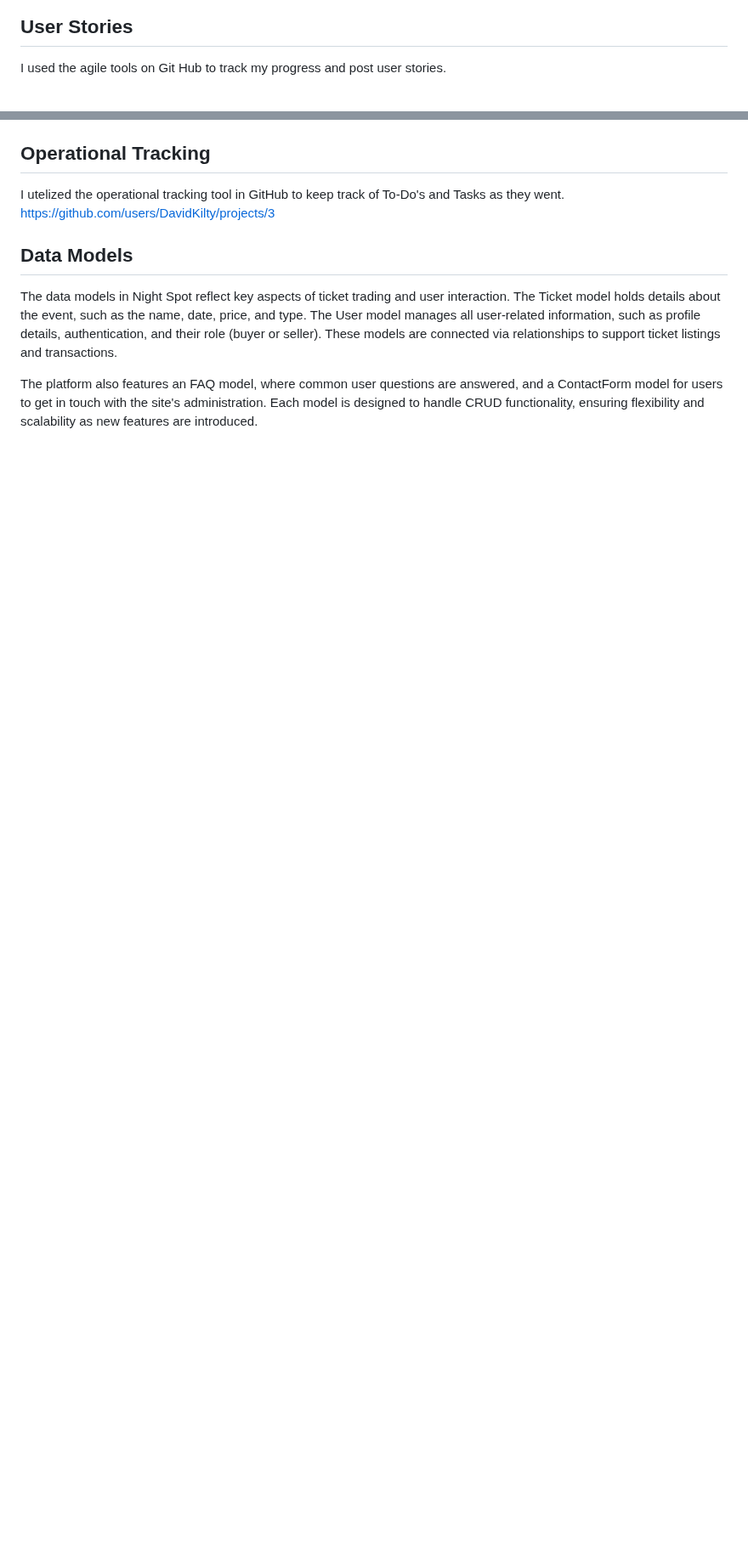
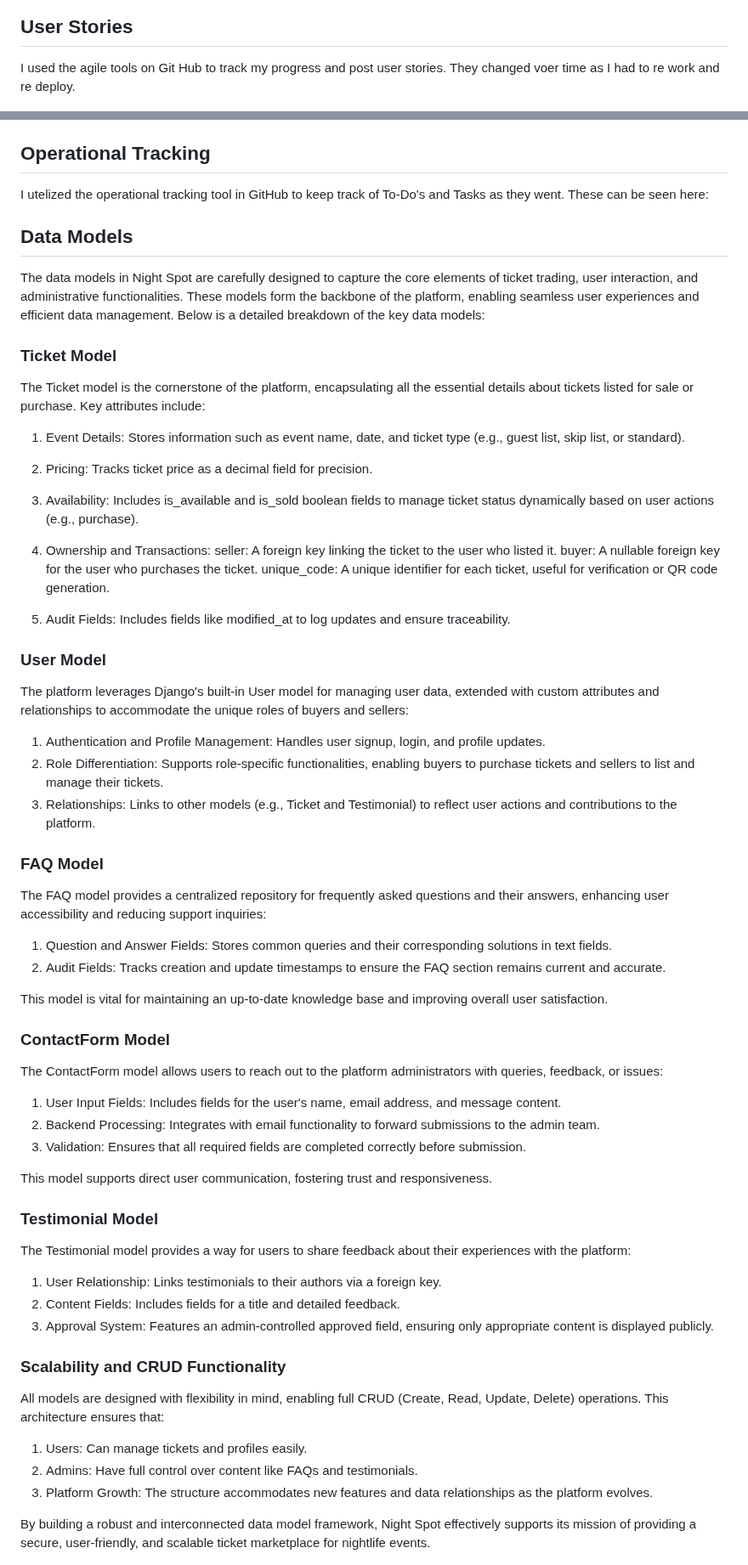
Before and after one commit to DavidKilty/Project5, a Markdown page: README.md, 2 parts joined by grey strips. Shown at 85% size. Drawn GitHub-style; blank space fills up the shorter version.

```diff
--- a/README.md
+++ b/README.md
@@ -62,7 +90,7 @@
 
 ## User Stories
 
- I used the agile tools on Git Hub to track my progress and post user stories.
+ I used the agile tools on Git Hub to track my progress and post user stories. They changed voer time as I had to re work and re deploy.
 
 ![contact image](assets/Agile1.png)
 ![contact image](assets/Agile2.png)
@@ -100,14 +124,74 @@ So alternativel I created an Instagram account, that can fulfill what essentiall
 
 ## Operational Tracking
 
- I utelized the operational tracking tool in GitHub to keep track of To-Do's and Tasks as they went.
- https://github.com/users/DavidKilty/projects/3
+ I utelized the operational tracking tool in GitHub to keep track of To-Do's and Tasks as they went. These can be seen here:
+
+ [](https://github.com/DavidKilty/Project5/issues)
+
+ [](https://github.com/users/DavidKilty/projects/3)
 
 ## Data Models
 
- The data models in Night Spot reflect key aspects of ticket trading and user interaction. The Ticket model holds details about the event, such as the name, date, price, and type. The User model manages all user-related information, such as profile details, authentication, and their role (buyer or seller). These models are connected via relationships to support ticket listings and transactions.
+The data models in Night Spot are carefully designed to capture the core elements of ticket trading, user interaction, and administrative functionalities. These models form the backbone of the platform, enabling seamless user experiences and efficient data management. Below is a detailed breakdown of the key data models:
 
- The platform also features an FAQ model, where common user questions are answered, and a ContactForm model for users to get in touch with the site's administration. Each model is designed to handle CRUD functionality, ensuring flexibility and scalability as new features are introduced.
+### Ticket Model
+
+The Ticket model is the cornerstone of the platform, encapsulating all the essential details about tickets listed for sale or purchase. Key attributes include:
+
+1. Event Details: Stores information such as event name, date, and ticket type (e.g., guest list, skip list, or standard).
+2. Pricing: Tracks ticket price as a decimal field for precision.
+3. Availability: Includes is_available and is_sold boolean fields to manage ticket status dynamically based on user actions (e.g., purchase).
+4. Ownership and Transactions:
+   seller: A foreign key linking the ticket to the user who listed it.
+   buyer: A nullable foreign key for the user who purchases the ticket.
+   unique_code: A unique identifier for each ticket, useful for verification or QR code generation.
+
+5. Audit Fields: Includes fields like modified_at to log updates and ensure traceability.
+
+### User Model
+
+The platform leverages Django's built-in User model for managing user data, extended with custom attributes and relationships to accommodate the unique roles of buyers and sellers:
+
+1. Authentication and Profile Management: Handles user signup, login, and profile updates.
+2. Role Differentiation: Supports role-specific functionalities, enabling buyers to purchase tickets and sellers to list and manage their tickets.
+3. Relationships: Links to other models (e.g., Ticket and Testimonial) to reflect user actions and contributions to the platform.
+
+### FAQ Model
+The FAQ model provides a centralized repository for frequently asked questions and their answers, enhancing user accessibility and reducing support inquiries:
+
+1. Question and Answer Fields: Stores common queries and their corresponding solutions in text fields.
+2. Audit Fields: Tracks creation and update timestamps to ensure the FAQ section remains current and accurate.
+
+This model is vital for maintaining an up-to-date knowledge base and improving overall user satisfaction.
+
+### ContactForm Model
+
+The ContactForm model allows users to reach out to the platform administrators with queries, feedback, or issues:
+
+1. User Input Fields: Includes fields for the user's name, email address, and message content.
+2. Backend Processing: Integrates with email functionality to forward submissions to the admin team.
+3. Validation: Ensures that all required fields are completed correctly before submission.
+
+This model supports direct user communication, fostering trust and responsiveness.
+
+### Testimonial Model
+
+The Testimonial model provides a way for users to share feedback about their experiences with the platform:
+
+1. User Relationship: Links testimonials to their authors via a foreign key.
+2. Content Fields: Includes fields for a title and detailed feedback.
+3. Approval System: Features an admin-controlled approved field, ensuring only appropriate content is displayed publicly.
+
+### Scalability and CRUD Functionality
+
+All models are designed with flexibility in mind, enabling full CRUD (Create, Read, Update, Delete) operations. This architecture ensures that:
+
+1. Users: Can manage tickets and profiles easily.
+2. Admins: Have full control over content like FAQs and testimonials.
+3. Platform Growth: The structure accommodates new features and data relationships as the platform evolves.
+
+By building a robust and interconnected data model framework, Night Spot effectively supports its mission of providing a secure, user-friendly, and scalable ticket marketplace for nightlife events.
+
 
 ![contact image](assets/ContactForm.png)
 
```
Also changed, not shown: other parts of README.md (+58 -28 lines).
